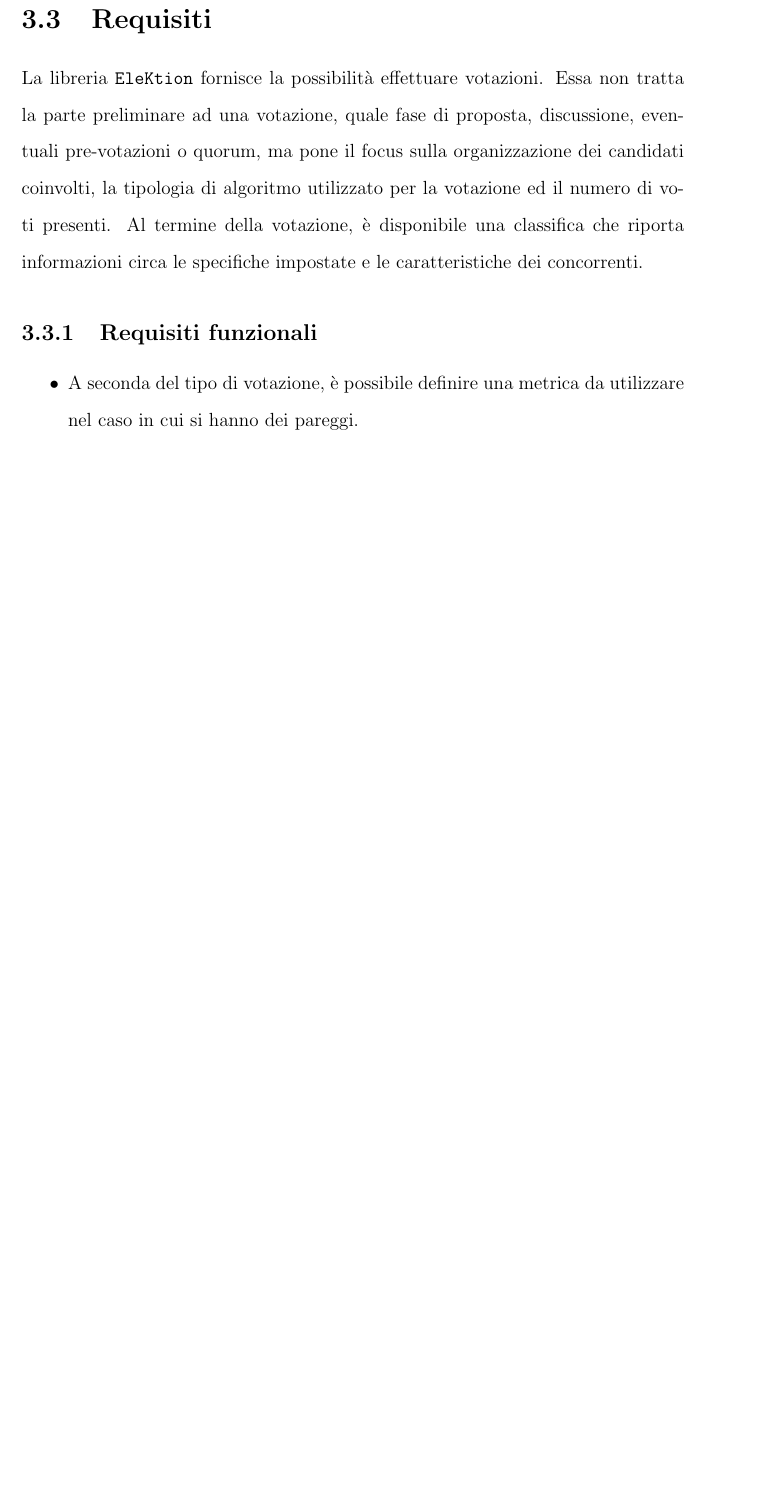
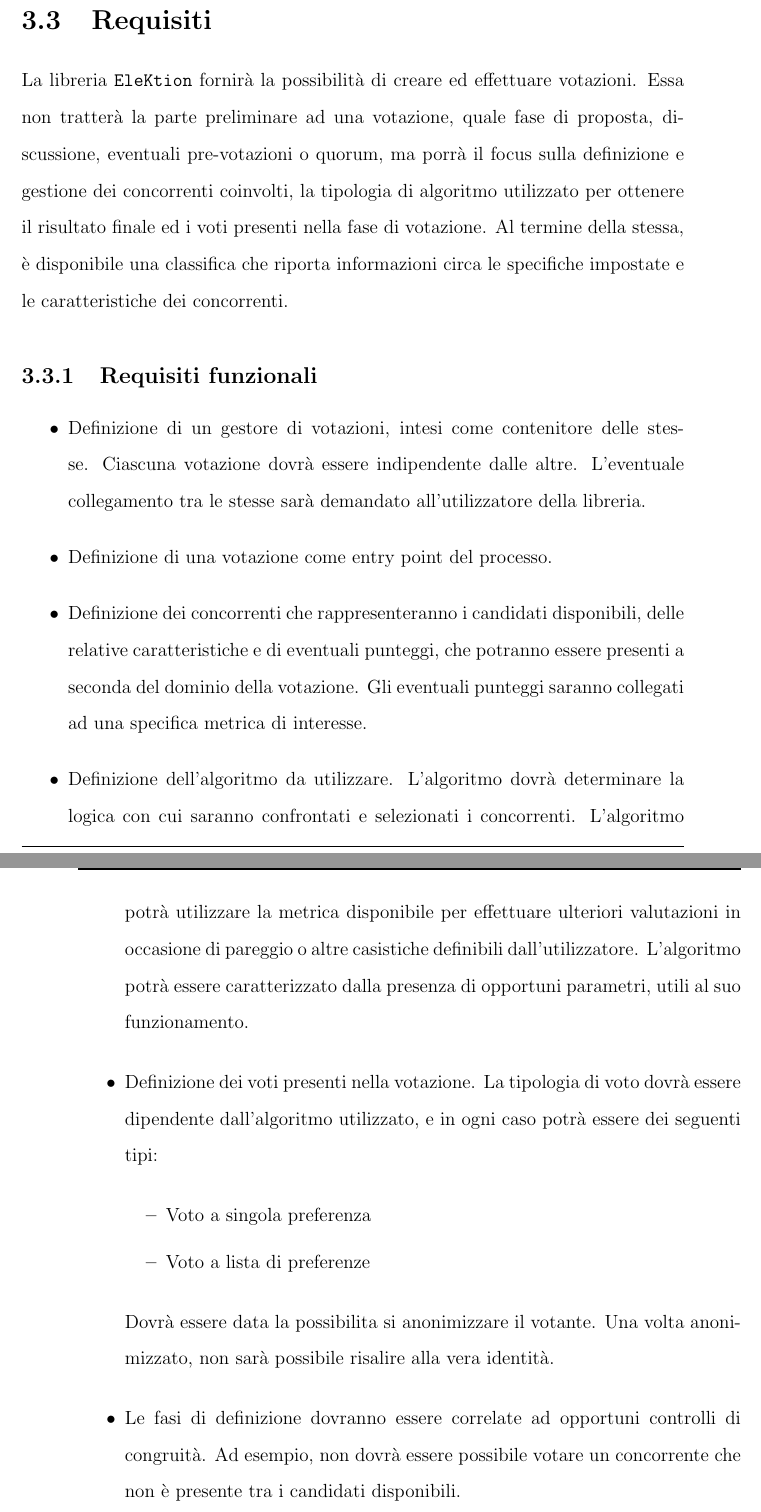
Before and after one commit to corinz97/master-thesis, a LaTeX thesis (thesis-main.tex): part of page 23 of 35 before the commit and two parts of pages 23 and 24 of 37 after it, the two joined at a grey line, cut so that both start at the same text, the shorter picture padded with empty space. Compiled offline with pdfLaTeX.

Commit message:
req funzionali

```diff
--- a/thesis-main.tex
+++ b/thesis-main.tex
@@ -246,16 +246,37 @@ Proseguendo con l'algoritmo, la situazione finale è mostrata in tabella \ref{ta
 Prendendo in considerazione le sommatorie in ordine decrescente, otteniamo, anche in questo caso C $>$ B $>$ A
 
 \section{Requisiti}
-La libreria \texttt{EleKtion} fornisce la possibilità effettuare votazioni.
-Essa non tratta la parte preliminare ad una votazione, quale fase di proposta, discussione,
-eventuali pre-votazioni o quorum, ma pone il focus sulla organizzazione dei candidati coinvolti,
-la tipologia di algoritmo utilizzato per la votazione ed il numero di voti presenti.
-Al termine della votazione, è disponibile una classifica che riporta informazioni
+La libreria \texttt{EleKtion} fornirà la possibilità di creare ed effettuare votazioni.
+Essa non tratterà la parte preliminare ad una votazione, quale fase di proposta, discussione,
+eventuali pre-votazioni o quorum, ma porrà il focus sulla definizione e gestione dei concorrenti coinvolti,
+la tipologia di algoritmo utilizzato per ottenere il risultato finale ed i voti presenti nella fase di votazione.
+Al termine della stessa, è disponibile una classifica che riporta informazioni
 circa le specifiche impostate e le caratteristiche dei concorrenti.
 
     \subsection{Requisiti funzionali}
     \begin{itemize}
-        \item{A seconda del tipo di votazione, è possibile definire una metrica da utilizzare nel caso
-        in cui si hanno dei pareggi.}
-        \item{Sarà possibile definire tutti gli elementi necessari attraverso l'uso una sintassi che agevoli la rapidità di creazione,
-        evitando che il creatore effettui manualmente i controlli minimi ed obbligatori}
+        \item{Definizione di un gestore di votazioni, intesi come contenitore delle stesse. Ciascuna votazione
+        dovrà essere indipendente dalle altre. L'eventuale collegamento tra le stesse sarà demandato all'utilizzatore della libreria.}
+        \item{Definizione di una votazione come entry point del processo.}
+        \item{Definizione dei concorrenti che rappresenteranno i candidati disponibili, delle relative caratteristiche e di
+        eventuali punteggi, che potranno essere presenti a seconda del dominio della votazione.
+        Gli eventuali punteggi saranno collegati ad una specifica metrica di interesse.
+        }
+        \item{Definizione dell'algoritmo da utilizzare. L'algoritmo dovrà determinare la logica con cui saranno
+        confrontati e selezionati i concorrenti. L'algoritmo potrà utilizzare la metrica disponibile per
+        effettuare ulteriori valutazioni in occasione di pareggio o altre casistiche definibili dall'utilizzatore.
+        L'algoritmo potrà essere caratterizzato dalla presenza di opportuni parametri, utili al suo funzionamento.   }
+        \item{Definizione dei voti presenti nella votazione. La tipologia di voto dovrà essere dipendente dall'algoritmo utilizzato,
+        e in ogni caso potrà essere dei seguenti tipi:
+        \begin{itemize}
+            \item{Voto a singola preferenza}
+            \item{Voto a lista di preferenze}
+        \end{itemize}
+
+        Dovrà essere data la possibilita si anonimizzare il votante. Una volta anonimizzato, non sarà possibile risalire alla vera identità.
+
+
+        }
+        \item{Le fasi di definizione dovranno essere correlate ad opportuni controlli di congruità. Ad esempio, non dovrà essere
+        possibile votare un concorrente che non è presente tra i candidati disponibili.}
+        \item{La classifica finale dovrà essere disponibile e visualizzabile dall'utilizzatore. Dovrà esser data evidenza
```
Also changed, not shown: thesis-main.tex (33 more changed lines).
